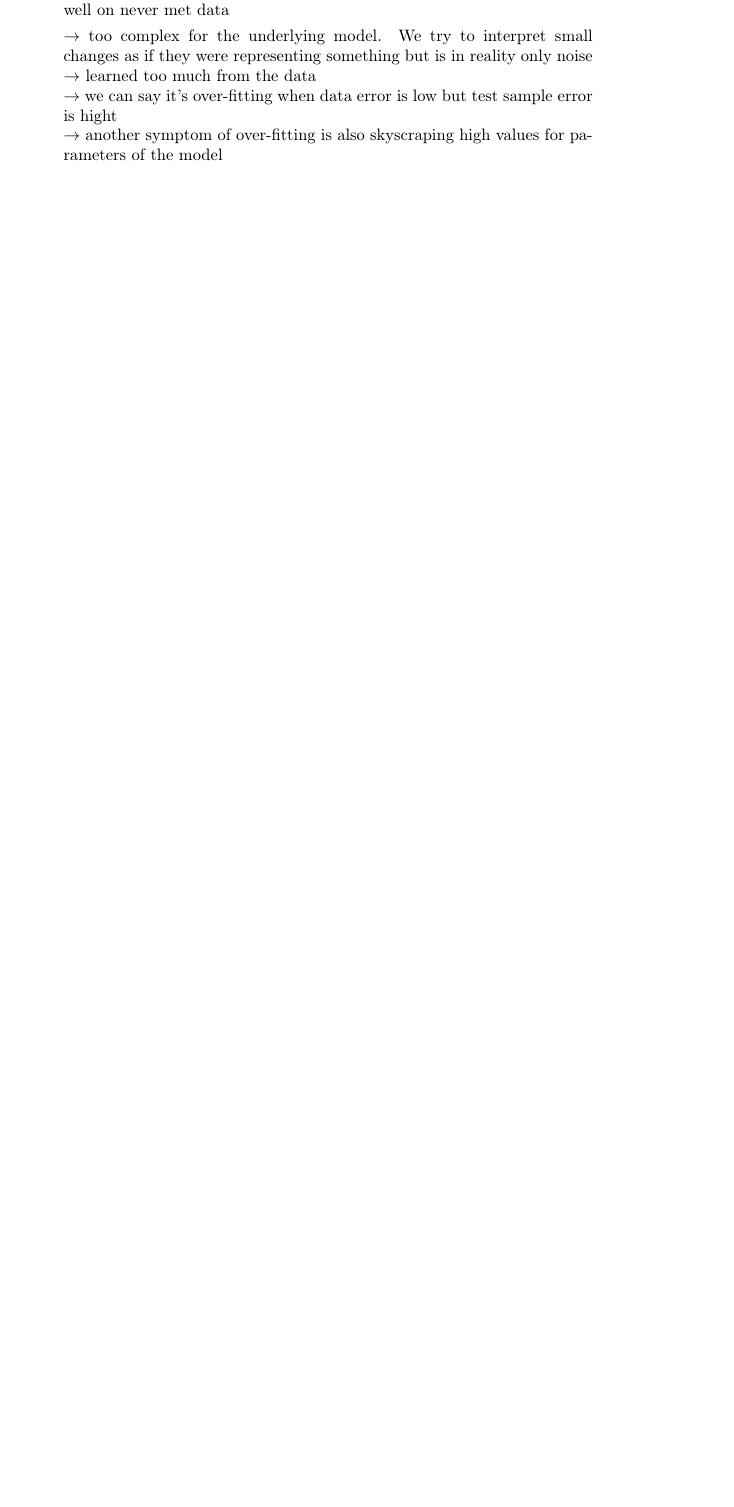
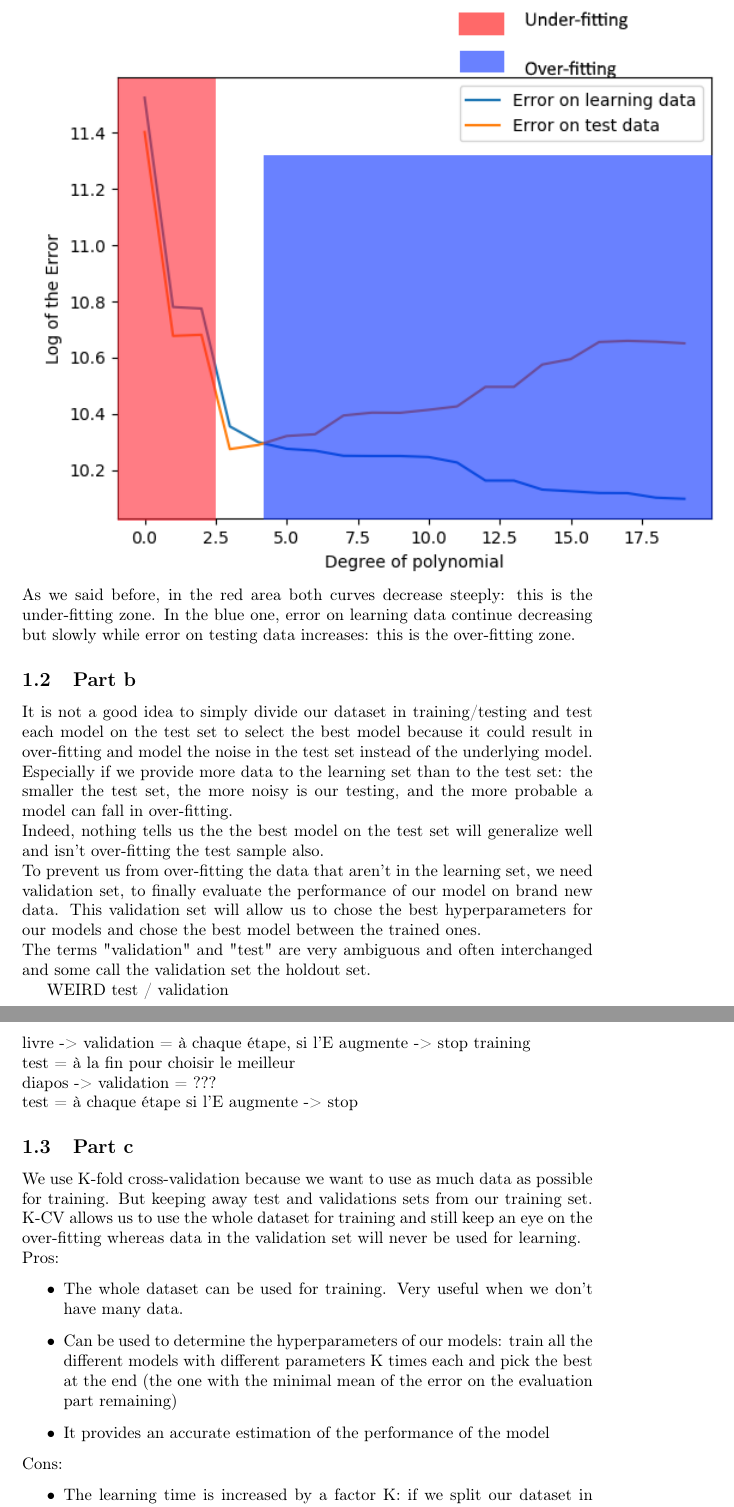
Before and after one commit to thibaultdouzon/Basic-Machine-Learning, a LaTeX problem sheet (HW_3/HW3_Answers.tex): part of page 3 of 3 before the commit and two parts of pages 8 and 9 of 9 after it, the two joined at a grey line, cut at the place of the change, the shorter picture padded with empty space. Compiled offline with pdfLaTeX.

Commit message:
TD: ex1 and 2 (beginning)

```diff
--- a/HW_3/HW3_Answers.tex
+++ b/HW_3/HW3_Answers.tex
@@ -68,12 +123,51 @@
+\includegraphics{ex1a_area}
+\\
+As we said before, in the red area both curves decrease steeply: this is the under-fitting zone.
+In the blue one, error on learning data continue decreasing but slowly while error on testing data increases:
+this is the over-fitting zone.
 
-    \item Over-fitting: The model sticks too much to the data, it won't generalize well on never met data
+\subsection{Part b}
+It is not a good idea to simply divide our dataset in training/testing and
+test each model on the test set to select the best model because it could result in over-fitting
+and model the noise in the test set instead of the underlying model. Especially if we
+provide more data to the learning set than to the test set: the smaller the test set,
+the more noisy is our testing, and the more probable a model can fall in over-fitting.
+\\
+Indeed, nothing tells us the the best model on the test set will generalize well and isn't
+over-fitting the test sample also.
+\\
+To prevent us from over-fitting the data that aren't in the learning set, we need
+validation set, to finally evaluate the performance of our model on brand new data.
+This validation set will allow us to chose the best hyperparameters for our models and chose the
+best model between the trained ones.
+\\
+The terms "validation" and "test" are very ambiguous and often interchanged and some
+call the validation set the holdout set.
 
-    $\rightarrow$ too complex for the underlying model. We try to interpret small changes as if they were representing something but is in reality only noise
-    \\
-    $\rightarrow$ learned too much from the data
-    \\
-    $\rightarrow$ we can say it's over-fitting when data error is low but test sample error is hight
-    \\
-    $\rightarrow$ another symptom of over-fitting is also skyscraping high values for parameters of the model
+WEIRD test / validation
+\\
+livre ->    validation = à chaque étape, si l'E augmente -> stop training
+ \\           test = à la fin pour choisir le meilleur
+\\
+diapos ->   validation = ???
+   \\         test = à chaque étape si l'E augmente -> stop
 
+\subsection{Part c}
+We use K-fold cross-validation because we want to use as much data as possible for training.
+But keeping away test and validations sets from our training set. K-CV allows us to use the whole
+dataset for training and still keep an eye on the over-fitting whereas data in the validation set will never
+be used for learning.
+\\
+Pros:
+\begin{itemize}
+    \item The whole dataset can be used for training. Very useful when we don't have many data.
+    \item Can be used to determine the hyperparameters of our models: train all the
+    different models with different parameters K times each and pick the best at the end
+    (the one with the minimal mean of the error on the evaluation part remaining)
+    \item It provides an accurate estimation of the performance of the model
 \end{itemize}
+Cons:
+\begin{itemize}
+    \item The learning time is increased by a factor K: if we split our dataset in 10 parts, we
+    will need 10 different trainings and thus it will last 10 times more to train.
+    \item The number of folds we make is another parameter: when the dataset is small we can split in
```
Also changed, not shown: HW_3/HW3_Answers.pdf, HW_3/HW3_Answers.tex (89 more changed lines).
